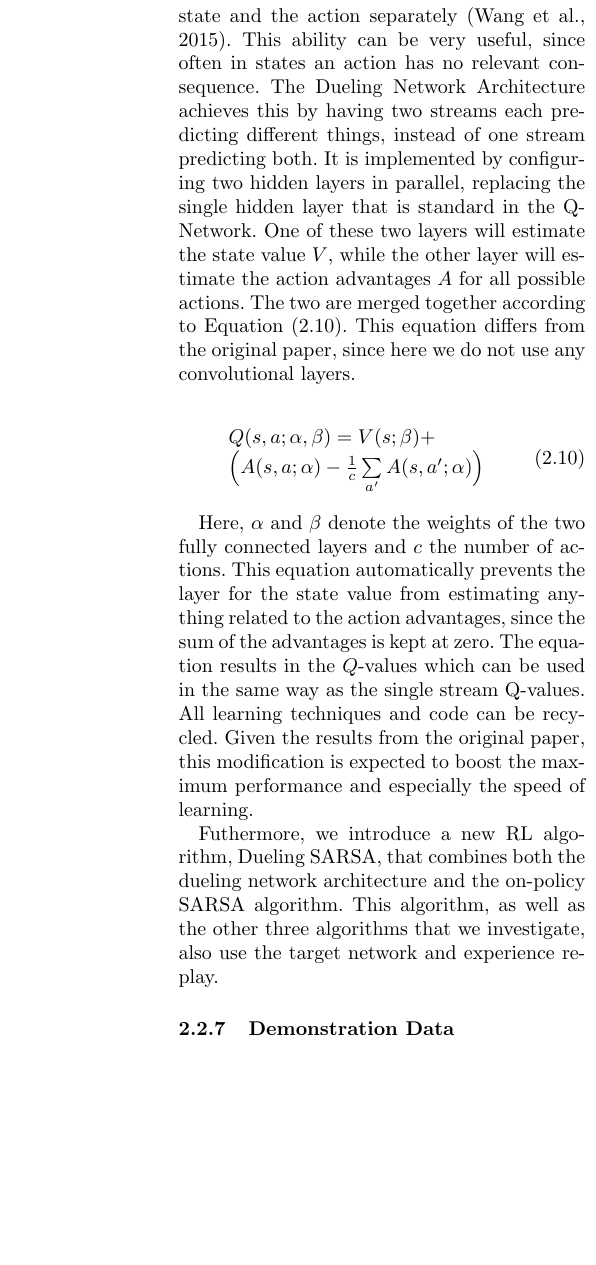
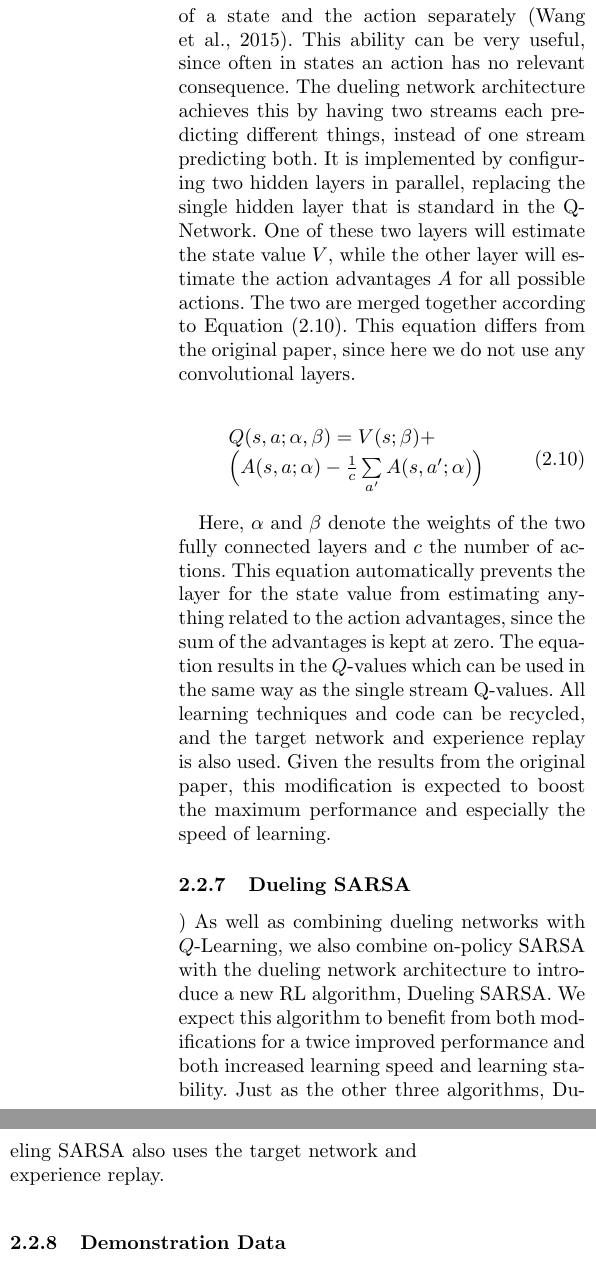
Before and after one commit to dashdeckers/Wildfire-Control-Python, a LaTeX paper (Report/report.tex, which reads Report/methods.tex): part of one column of page 7 of 16 before the commit and two parts of the columns of page 7 of 16 after it, the two joined at a grey line, cut so that both start at the same text, the shorter picture padded with empty space. Compiled offline with pdfLaTeX.

Commit message:
Dueling SARSA section

```diff
--- a/Report/methods.tex
+++ b/Report/methods.tex
@@ -144,9 +144,10 @@ One limitation of the $Q$-Network approach is that it is not able to estimate th
   \end{array}
 \end{equation}
 
-Here, $\alpha$ and $\beta$ denote the weights of the two fully connected layers and $c$ the number of actions. This equation automatically prevents the layer for the state value from estimating anything related to the action advantages, since the sum of the advantages is kept at zero. The equation results in the $Q$-values which can be used in the same way as the single stream Q-values. All learning techniques and code can be recycled. Given the results from the original paper, this modification is expected to boost the maximum performance and especially the speed of learning.
+Here, $\alpha$ and $\beta$ denote the weights of the two fully connected layers and $c$ the number of actions. This equation automatically prevents the layer for the state value from estimating anything related to the action advantages, since the sum of the advantages is kept at zero. The equation results in the $Q$-values which can be used in the same way as the single stream Q-values. All learning techniques and code can be recycled, and the target network and experience replay is also used. Given the results from the original paper, this modification is expected to boost the maximum performance and especially the speed of learning.
 
-Futhermore, we introduce a new RL algorithm, Dueling SARSA, that combines both the dueling network architecture and the on-policy SARSA algorithm. This algorithm, as well as the other three algorithms that we investigate, also use the target network and experience replay.
+\subsubsection{Dueling SARSA}\label{sec:duelingsarsa})
+As well as combining dueling networks with $Q$-Learning, we also combine on-policy SARSA with the dueling network architecture to introduce a new RL algorithm, Dueling SARSA. We expect this algorithm to benefit from both modifications for a twice improved performance and both increased learning speed and learning stability. Just as the other three algorithms, Dueling SARSA also uses the target network and experience replay.
 
 
 \subsubsection{Demonstration Data}\label{sec:demo_data}
```
Also changed, not shown: Report/methods.tex (2 more changed lines).
